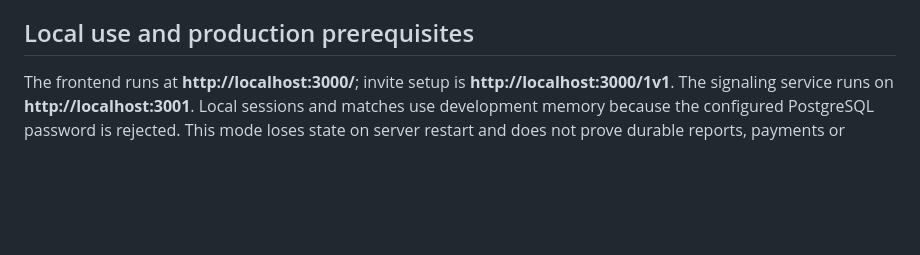
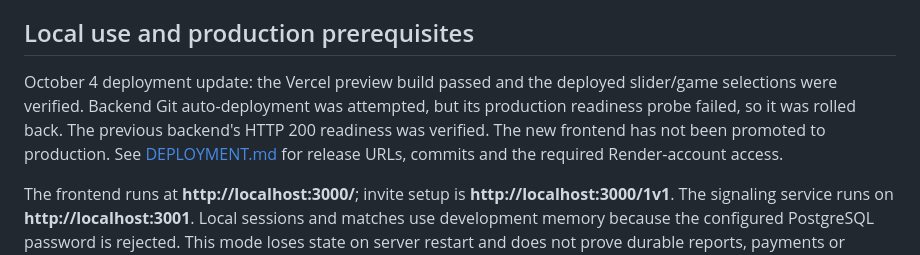
Before and after one commit to Rounit002/Emoggle, a Markdown page: IMPLEMENTATION_REPORT.md, the part around the change. GitHub-like rendering; blank space fills up the shorter version.

Commit message:
Document verified healthy rollback and remaining release blocker

```diff
--- a/IMPLEMENTATION_REPORT.md
+++ b/IMPLEMENTATION_REPORT.md
@@ -64,6 +64,8 @@ Browser tests use synthetic cameras. The private two-player test prevents extern
 
 ## Local use and production prerequisites
 
+October 4 deployment update: the Vercel preview build passed and the deployed slider/game selections were verified. Backend Git auto-deployment was attempted, but its production readiness probe failed, so it was rolled back. The previous backend's HTTP 200 readiness was verified. The new frontend has not been promoted to production. See [DEPLOYMENT.md](DEPLOYMENT.md) for release URLs, commits and the required Render-account access.
+
 The frontend runs at **http://localhost:3000/**; invite setup is **http://localhost:3000/1v1**. The signaling service runs on **http://localhost:3001**. Local sessions and matches use development memory because the configured PostgreSQL password is rejected. This mode loses state on server restart and does not prove durable reports, payments or database security. `/health` can be healthy while `/ready` reports the missing persistence.
 
 Before production rollout:
```
Also changed, not shown: DEPLOYMENT.md (+2 -0 lines).
